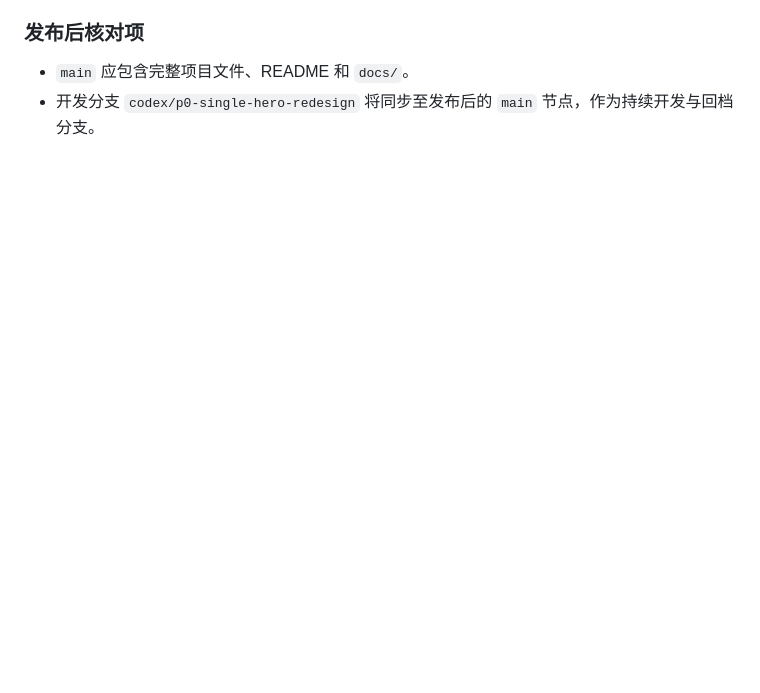
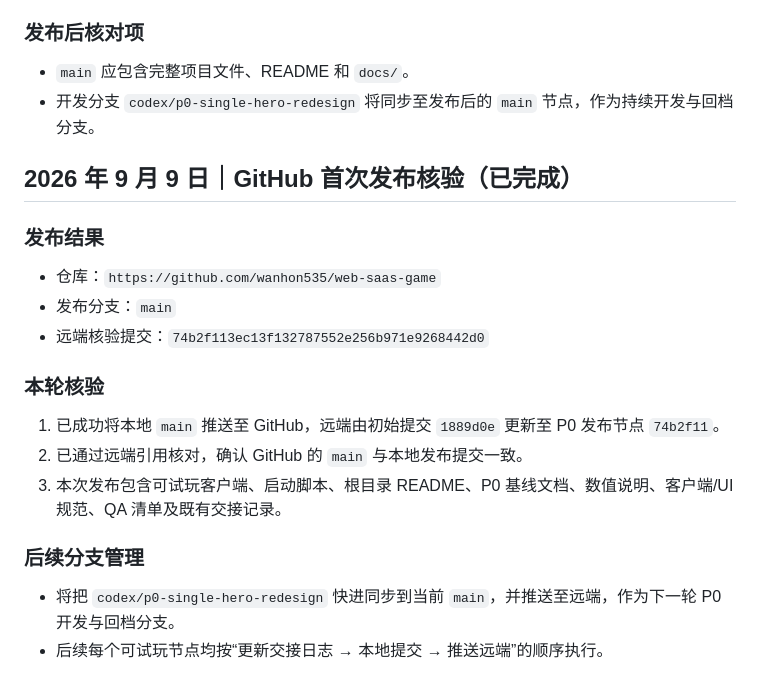
Before and after one commit to wanhon535/web-saas-game, a Markdown page: docs/07_开发进度与交接日志.md, the part around the change. GitHub-like rendering; blank space fills up the shorter version.

Commit message:
docs: verify GitHub initial release

```diff
--- a/docs/07_开发进度与交接日志.md
+++ b/docs/07_开发进度与交接日志.md
@@ -485,3 +485,19 @@
 ### 发布后核对项
 - `main` 应包含完整项目文件、README 和 `docs/`。
 - 开发分支 `codex/p0-single-hero-redesign` 将同步至发布后的 `main` 节点，作为持续开发与回档分支。
+
+## 2026 年 9 月 9 日｜GitHub 首次发布核验（已完成）
+
+### 发布结果
+- 仓库：`https://github.com/wanhon535/web-saas-game`
+- 发布分支：`main`
+- 远端核验提交：`74b2f113ec13f132787552e256b971e9268442d0`
+
+### 本轮核验
+1. 已成功将本地 `main` 推送至 GitHub，远端由初始提交 `1889d0e` 更新至 P0 发布节点 `74b2f11`。
+2. 已通过远端引用核对，确认 GitHub 的 `main` 与本地发布提交一致。
+3. 本次发布包含可试玩客户端、启动脚本、根目录 README、P0 基线文档、数值说明、客户端/UI 规范、QA 清单及既有交接记录。
+
+### 后续分支管理
+- 将把 `codex/p0-single-hero-redesign` 快进同步到当前 `main`，并推送至远端，作为下一轮 P0 开发与回档分支。
+- 后续每个可试玩节点均按“更新交接日志 → 本地提交 → 推送远端”的顺序执行。
```
